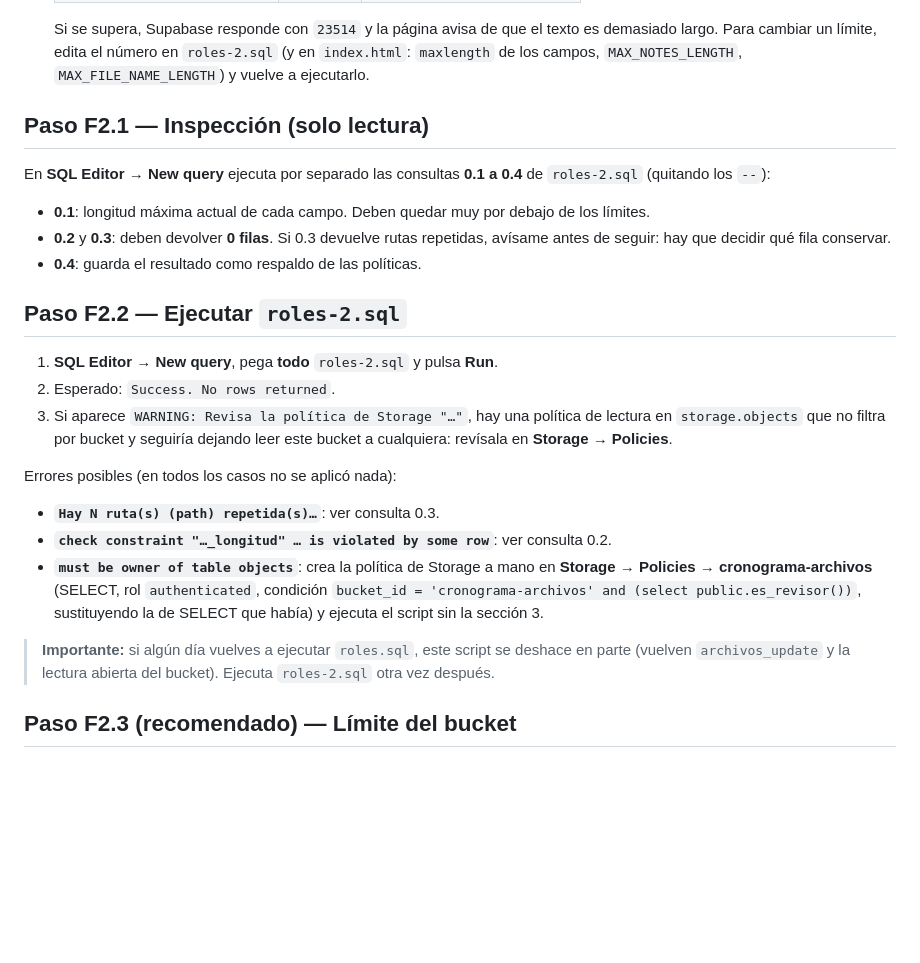
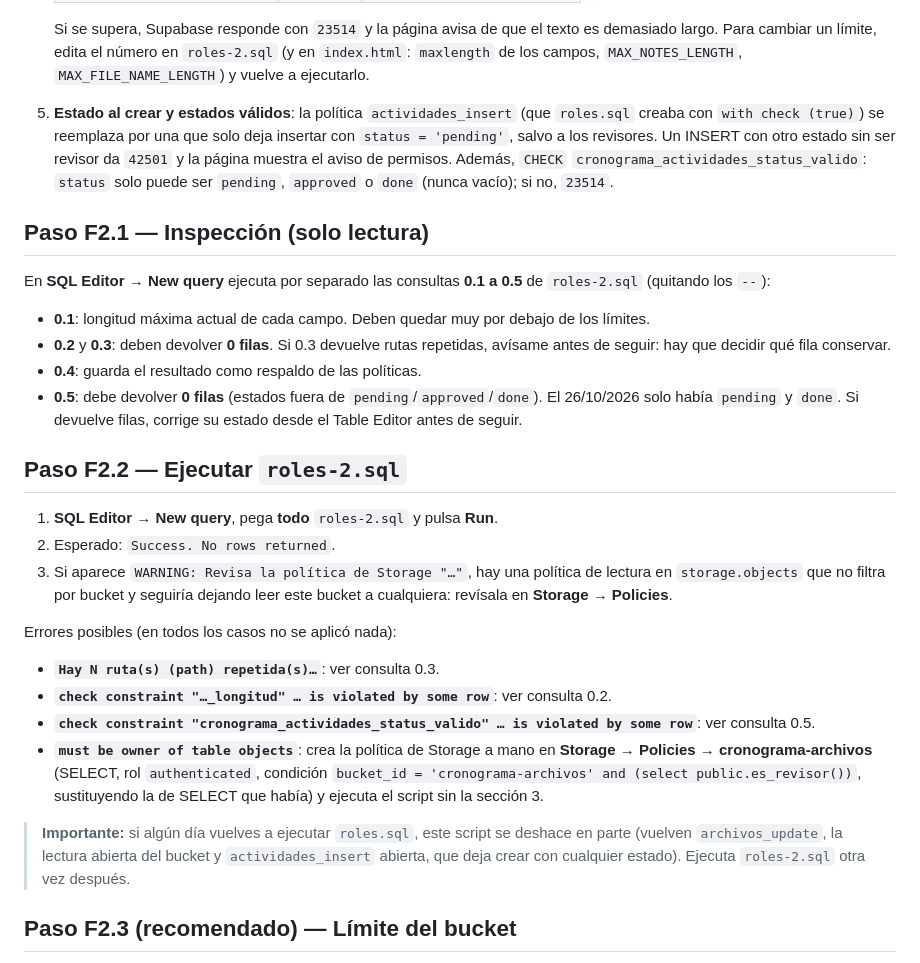
Before and after one commit to HernandoGalvis0210/cronograma-universidad, a Markdown page: supabase/LEEME.md, the part around one of its changes. GitHub-like rendering; blank space fills up the shorter version.

```diff
--- a/supabase/LEEME.md
+++ b/supabase/LEEME.md
@@ -211,14 +210,16 @@ Requiere haber aplicado antes `roles.sql`. Al terminar, las reglas vigentes son:
    | `cronograma_archivos.name` | 255 | 62 |
 
    Si se supera, Supabase responde con `23514` y la página avisa de que el texto es demasiado largo. Para cambiar un límite, edita el número en `roles-2.sql` (y en `index.html`: `maxlength` de los campos, `MAX_NOTES_LENGTH`, `MAX_FILE_NAME_LENGTH`) y vuelve a ejecutarlo.
+5. **Estado al crear y estados válidos**: la política `actividades_insert` (que `roles.sql` creaba con `with check (true)`) se reemplaza por una que solo deja insertar con `status = 'pending'`, salvo a los revisores. Un INSERT con otro estado sin ser revisor da `42501` y la página muestra el aviso de permisos. Además, `CHECK` `cronograma_actividades_status_valido`: `status` solo puede ser `pending`, `approved` o `done` (nunca vacío); si no, `23514`.
 
 ## Paso F2.1 — Inspección (solo lectura)
 
-En **SQL Editor → New query** ejecuta por separado las consultas **0.1 a 0.4** de `roles-2.sql` (quitando los `--`):
+En **SQL Editor → New query** ejecuta por separado las consultas **0.1 a 0.5** de `roles-2.sql` (quitando los `--`):
 
 - **0.1**: longitud máxima actual de cada campo. Deben quedar muy por debajo de los límites.
 - **0.2** y **0.3**: deben devolver **0 filas**. Si 0.3 devuelve rutas repetidas, avísame antes de seguir: hay que decidir qué fila conservar.
 - **0.4**: guarda el resultado como respaldo de las políticas.
+- **0.5**: debe devolver **0 filas** (estados fuera de `pending`/`approved`/`done`). El 26/10/2026 solo había `pending` y `done`. Si devuelve filas, corrige su estado desde el Table Editor antes de seguir.
 
 ## Paso F2.2 — Ejecutar `roles-2.sql`
 
@@ -230,9 +231,10 @@ Errores posibles (en todos los casos no se aplicó nada):
 
 - **`Hay N ruta(s) (path) repetida(s)…`**: ver consulta 0.3.
 - **`check constraint "…_longitud" … is violated by some row`**: ver consulta 0.2.
+- **`check constraint "cronograma_actividades_status_valido" … is violated by some row`**: ver consulta 0.5.
 - **`must be owner of table objects`**: crea la política de Storage a mano en **Storage → Policies → cronograma-archivos** (SELECT, rol `authenticated`, condición `bucket_id = 'cronograma-archivos' and (select public.es_revisor())`, sustituyendo la de SELECT que había) y ejecuta el script sin la sección 3.
 
-> **Importante:** si algún día vuelves a ejecutar `roles.sql`, este script se deshace en parte (vuelven `archivos_update` y la lectura abierta del bucket). Ejecuta `roles-2.sql` otra vez después.
+> **Importante:** si algún día vuelves a ejecutar `roles.sql`, este script se deshace en parte (vuelven `archivos_update`, la lectura abierta del bucket y `actividades_insert` abierta, que deja crear con cualquier estado). Ejecuta `roles-2.sql` otra vez después.
 
 ## Paso F2.3 (recomendado) — Límite del bucket
 
```
Also changed, not shown: other parts of supabase/LEEME.md (+19 -10 lines).
